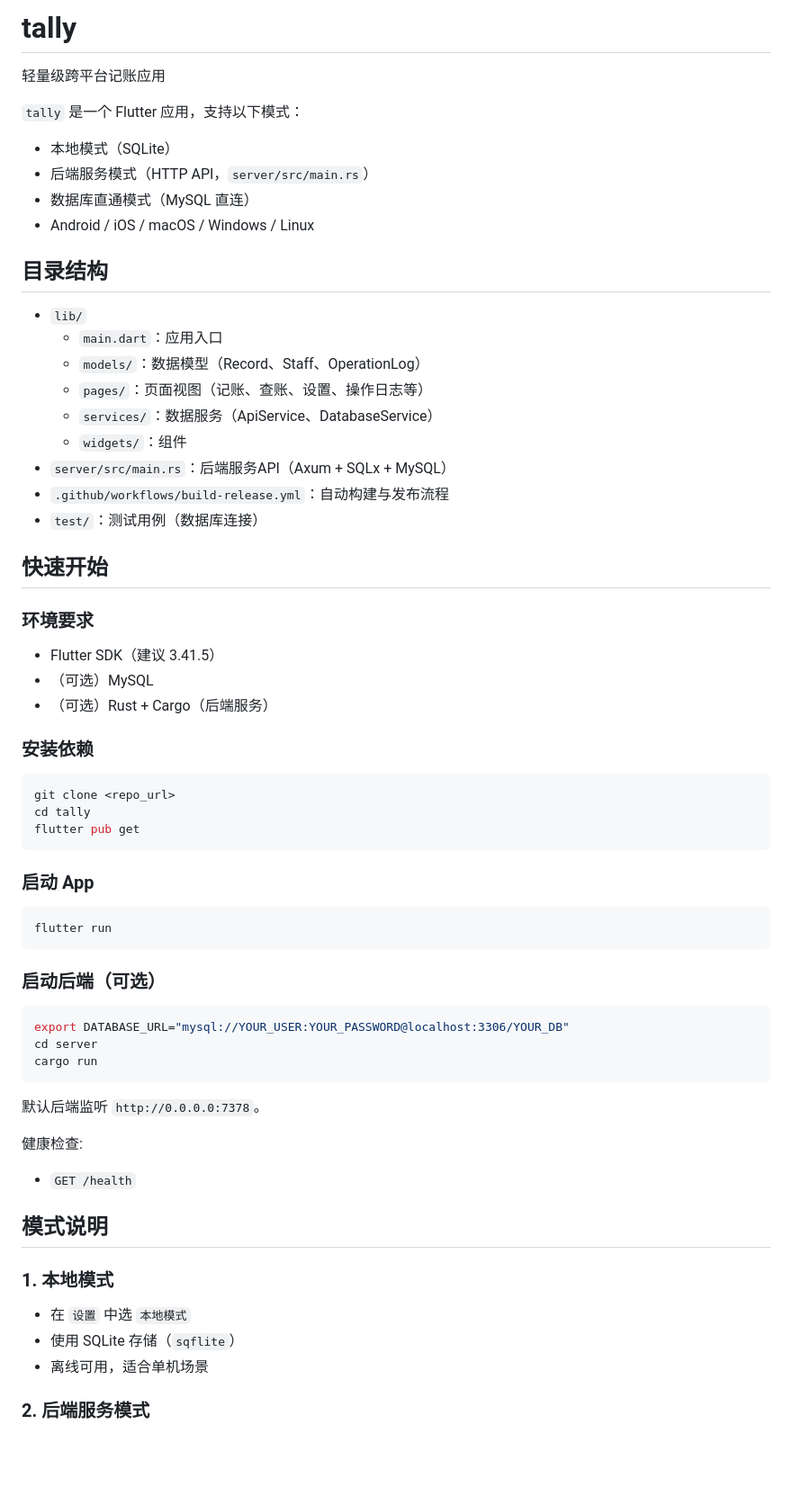
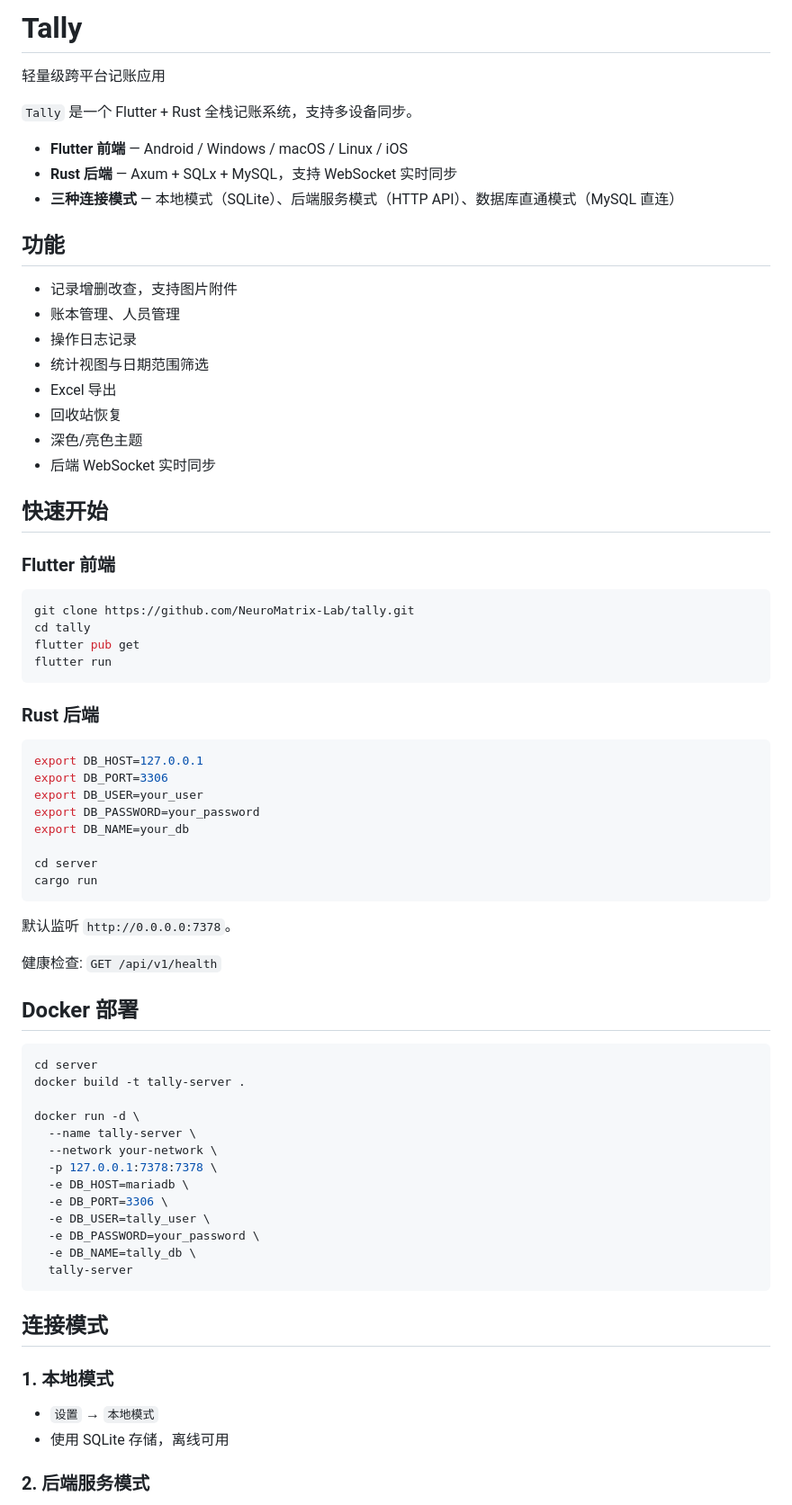
Before and after one commit to NeuroMatrix-Lab/tally, a Markdown page: README.md, the part around one of its changes. Shown at 90% size. Rendered like a GitHub page; blank space fills up the shorter version.

````diff
--- a/README.md
+++ b/README.md
@@ -1,71 +1,80 @@
-# tally
+# Tally
 
 轻量级跨平台记账应用
 
-`tally` 是一个 Flutter 应用，支持以下模式：
+`Tally` 是一个 Flutter + Rust 全栈记账系统，支持多设备同步。
 
-- 本地模式（SQLite）
-- 后端服务模式（HTTP API，`server/src/main.rs`）
-- 数据库直通模式（MySQL 直连）
-- Android / iOS / macOS / Windows / Linux
+- **Flutter 前端** — Android / Windows / macOS / Linux / iOS
+- **Rust 后端** — Axum + SQLx + MySQL，支持 WebSocket 实时同步
+- **三种连接模式** — 本地模式（SQLite）、后端服务模式（HTTP API）、数据库直通模式（MySQL 直连）
 
 
-## 目录结构
+## 功能
 
-- `lib/`
-  - `main.dart`：应用入口
-  - `models/`：数据模型（Record、Staff、OperationLog）
-  - `pages/`：页面视图（记账、查账、设置、操作日志等）
-  - `services/`：数据服务（ApiService、DatabaseService）
-  - `widgets/`：组件
-- `server/src/main.rs`：后端服务API（Axum + SQLx + MySQL）
-- `.github/workflows/build-release.yml`：自动构建与发布流程
-- `test/`：测试用例（数据库连接）
+- 记录增删改查，支持图片附件
+- 账本管理、人员管理
+- 操作日志记录
+- 统计视图与日期范围筛选
+- Excel 导出
+- 回收站恢复
+- 深色/亮色主题
+- 后端 WebSocket 实时同步
 
 
 ## 快速开始
 
-### 环境要求
-
-- Flutter SDK（建议 3.41.5）
-- （可选）MySQL
-- （可选）Rust + Cargo（后端服务）
-
-### 安装依赖
+### Flutter 前端
 
 ```bash
-git clone <repo_url>
+git clone https://github.com/NeuroMatrix-Lab/tally.git
 cd tally
 flutter pub get
-```
-
-### 启动 App
-
-```bash
 flutter run
 ```
 
-### 启动后端（可选）
+### Rust 后端
 
 ```bash
-export DATABASE_URL="mysql://YOUR_USER:YOUR_PASSWORD@localhost:3306/YOUR_DB"
+export DB_HOST=127.0.0.1
+export DB_PORT=3306
+export DB_USER=your_user
+export DB_PASSWORD=your_password
+export DB_NAME=your_db
+
 cd server
 cargo run
 ```
 
-默认后端监听 `http://0.0.0.0:7378`。
+默认监听 `http://0.0.0.0:7378`。
 
-健康检查:
-- `GET /health`
+健康检查: `GET /api/v1/health`
 
 
-## 模式说明
+## Docker 部署
+
+```bash
+cd server
+docker build -t tally-server .
+
+docker run -d \
+  --name tally-server \
+  --network your-network \
+  -p 127.0.0.1:7378:7378 \
+  -e DB_HOST=mariadb \
+  -e DB_PORT=3306 \
+  -e DB_USER=tally_user \
+  -e DB_PASSWORD=your_password \
+  -e DB_NAME=tally_db \
+  tally-server
+```
+
+
+## 连接模式
 
 ### 1. 本地模式
 
-- 在 `设置` 中选 `本地模式`
-- 使用 SQLite 存储（`sqflite`）
-- 离线可用，适合单机场景
+- `设置` → `本地模式`
+- 使用 SQLite 存储，离线可用
 
 ### 2. 后端服务模式
 
````
Also changed, not shown: other parts of README.md (+50 -71 lines).
